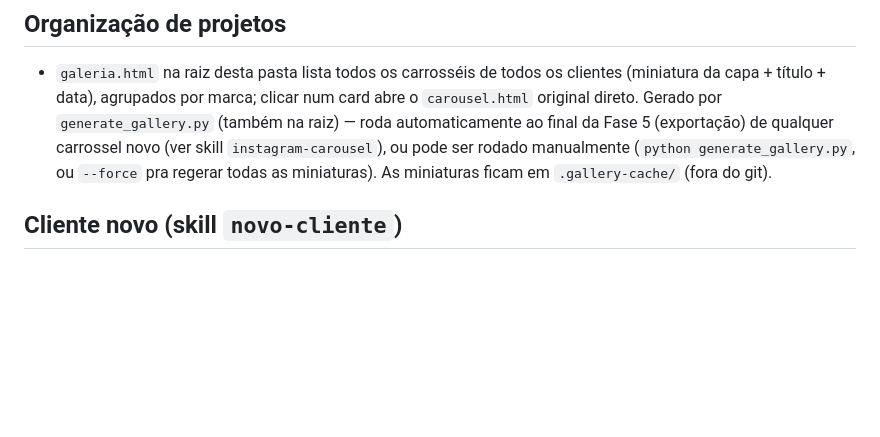
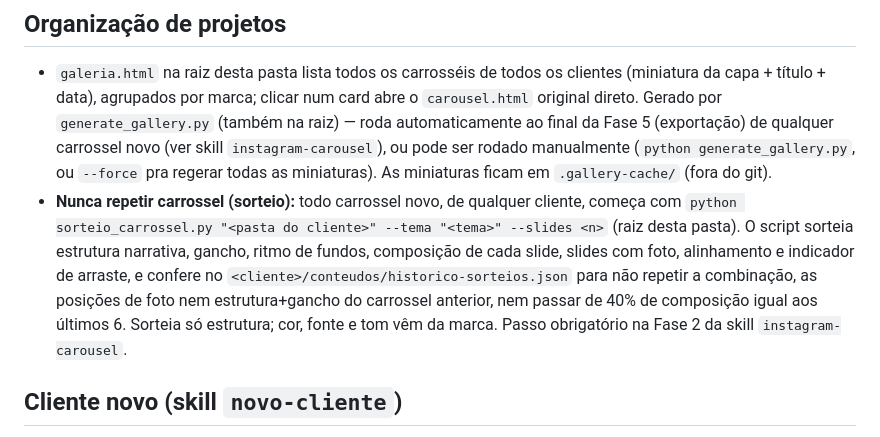
Before and after one commit to fazconvitepersonalizado/projetos-social-media, a Markdown page: CLAUDE.md, the part around the change. Drawn GitHub-style; blank space fills up the shorter version.

Commit message:
CLAUDE.md: regra do sorteio de carrossel na secao de organizacao
Co-Authored-By: Claude Opus 5.5 <noreply@anthropic.com>

```diff
--- a/CLAUDE.md
+++ b/CLAUDE.md
@@ -161,6 +161,16 @@ projeto atual, pergunte antes de só aplicar e seguir:
   `instagram-carousel`), ou pode ser rodado manualmente (`python
   generate_gallery.py`, ou `--force` pra regerar todas as miniaturas). As
   miniaturas ficam em `.gallery-cache/` (fora do git).
+- **Nunca repetir carrossel (sorteio):** todo carrossel novo, de qualquer
+  cliente, começa com `python sorteio_carrossel.py "<pasta do cliente>"
+  --tema "<tema>" --slides <n>` (raiz desta pasta). O script sorteia
+  estrutura narrativa, gancho, ritmo de fundos, composição de cada slide,
+  slides com foto, alinhamento e indicador de arraste, e confere no
+  `<cliente>/conteudos/historico-sorteios.json` para não repetir a
+  combinação, as posições de foto nem estrutura+gancho do carrossel
+  anterior, nem passar de 40% de composição igual aos últimos 6. Sorteia só
+  estrutura; cor, fonte e tom vêm da marca. Passo obrigatório na Fase 2 da
+  skill `instagram-carousel`.
 
 ## Cliente novo (skill `novo-cliente`)
 - Todo cliente novo entra pelo passo a passo da skill `novo-cliente`
```
